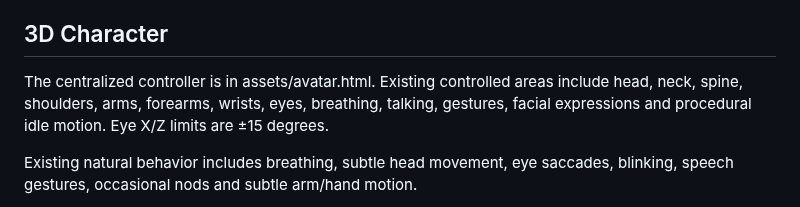
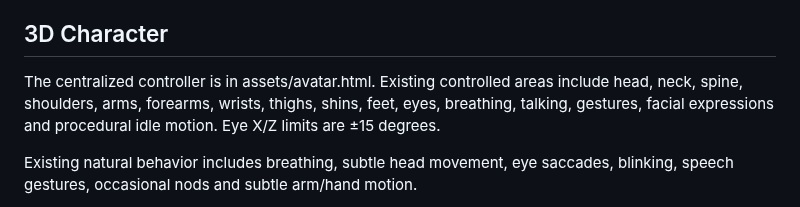
Before and after one commit to saeedhub101/Saeed-AI, a Markdown page: AGENTS.md, the part around the change. Rendered like a GitHub page.

Commit message:
Document lower-body character controller coverage

```diff
--- a/AGENTS.md
+++ b/AGENTS.md
@@ -108,7 +108,7 @@ Release policy:
 - Never create a Release for every CI build.
 
 ## 3D Character
-The centralized controller is in assets/avatar.html. Existing controlled areas include head, neck, spine, shoulders, arms, forearms, wrists, eyes, breathing, talking, gestures, facial expressions and procedural idle motion. Eye X/Z limits are ±15 degrees.
+The centralized controller is in assets/avatar.html. Existing controlled areas include head, neck, spine, shoulders, arms, forearms, wrists, thighs, shins, feet, eyes, breathing, talking, gestures, facial expressions and procedural idle motion. Eye X/Z limits are ±15 degrees.
 
 Existing natural behavior includes breathing, subtle head movement, eye saccades, blinking, speech gestures, occasional nods and subtle arm/hand motion.
 
```
